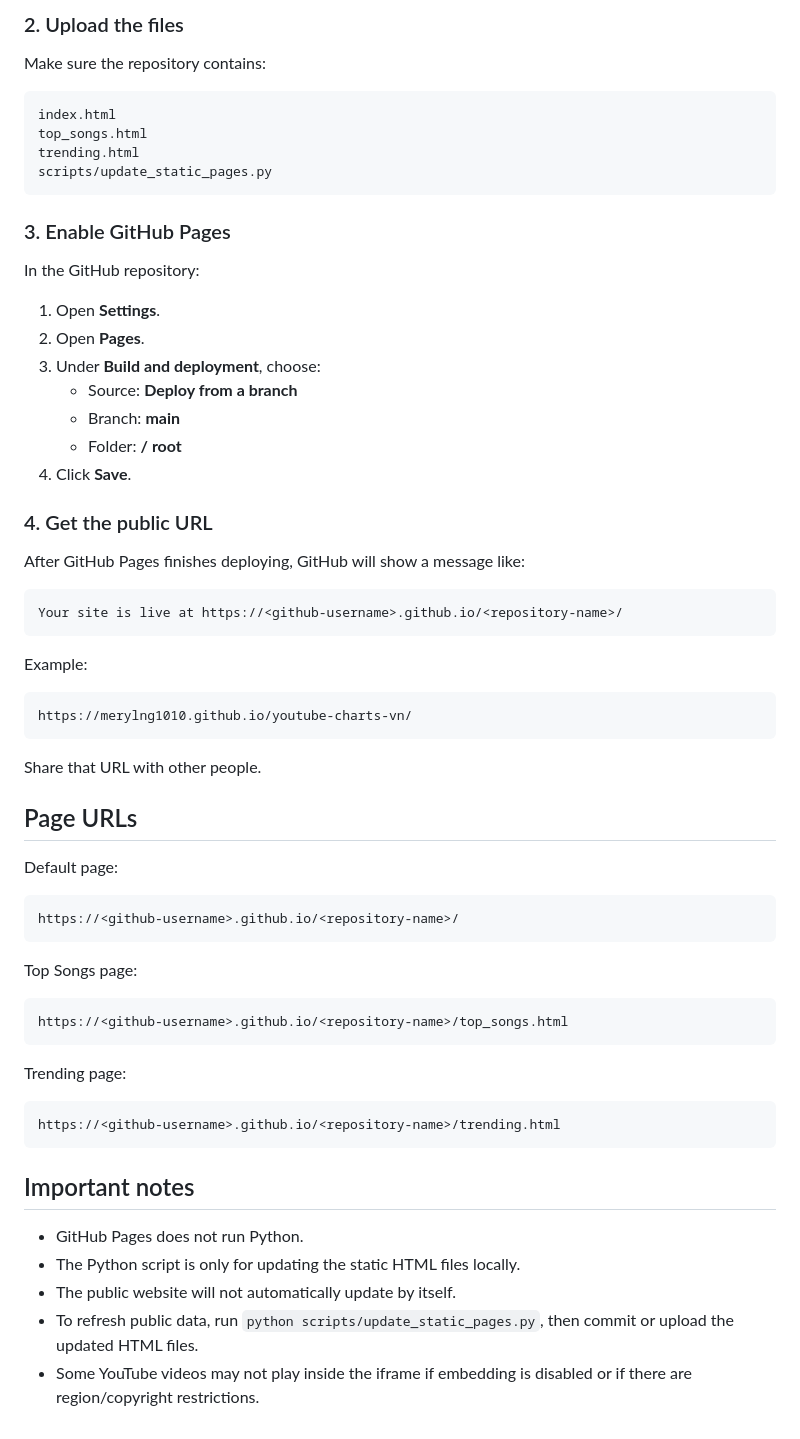
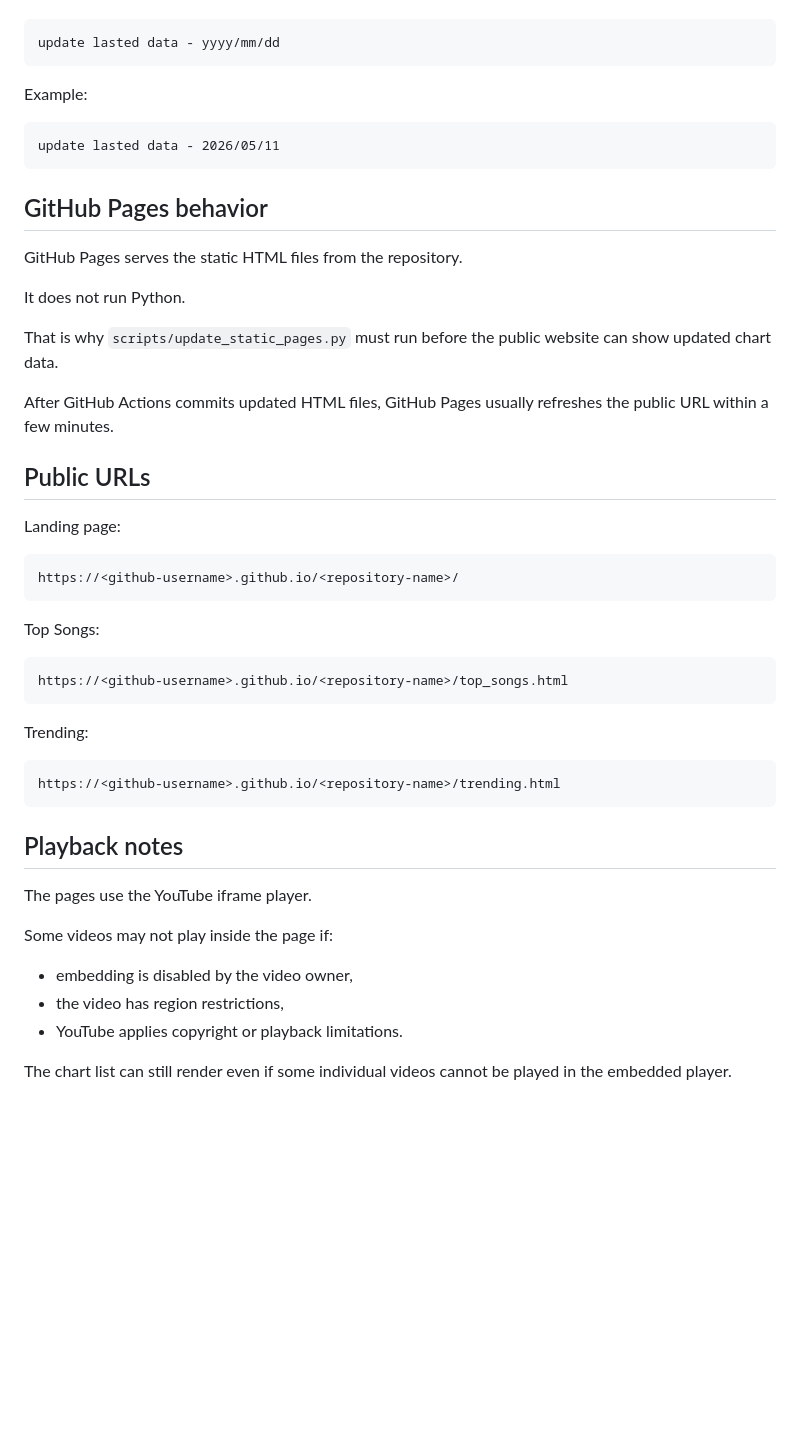
Before and after one commit to merylng/youtube-charts-vn, a Markdown page: README.md, the part around one of its changes. Drawn GitHub-style; blank space fills up the shorter version.

````diff
--- a/README.md
+++ b/README.md
@@ -169,66 +148,50 @@ youtube-charts-vn
-### 2. Upload the files
-
-Make sure the repository contains:
-
-```text
-index.html
-top_songs.html
-trending.html
-scripts/update_static_pages.py
-```
-
-### 3. Enable GitHub Pages
-
-In the GitHub repository:
-
-1. Open **Settings**.
-2. Open **Pages**.
-3. Under **Build and deployment**, choose:
-   - Source: **Deploy from a branch**
-   - Branch: **main**
-   - Folder: **/ root**
-4. Click **Save**.
-
-### 4. Get the public URL
-
-After GitHub Pages finishes deploying, GitHub will show a message like:
-
-```text
-Your site is live at https://<github-username>.github.io/<repository-name>/
+update lasted data - yyyy/mm/dd
 ```
 
 Example:
 
 ```text
-https://merylng1010.github.io/youtube-charts-vn/
+update lasted data - 2026/05/11
 ```
 
-Share that URL with other people.
+## GitHub Pages behavior
 
-## Page URLs
+GitHub Pages serves the static HTML files from the repository.
 
-Default page:
+It does not run Python.
+
+That is why `scripts/update_static_pages.py` must run before the public website can show updated chart data.
+
+After GitHub Actions commits updated HTML files, GitHub Pages usually refreshes the public URL within a few minutes.
+
+## Public URLs
+
+Landing page:
 
 ```text
 https://<github-username>.github.io/<repository-name>/
 ```
 
-Top Songs page:
+Top Songs:
 
 ```text
 https://<github-username>.github.io/<repository-name>/top_songs.html
 ```
 
-Trending page:
+Trending:
 
 ```text
 https://<github-username>.github.io/<repository-name>/trending.html
 ```
 
-## Important notes
+## Playback notes
 
-- GitHub Pages does not run Python.
-- The Python script is only for updating the static HTML files locally.
-- The public website will not automatically update by itself.
-- To refresh public data, run `python scripts/update_static_pages.py`, then commit or upload the updated HTML files.
-- Some YouTube videos may not play inside the iframe if embedding is disabled or if there are region/copyright restrictions.
+The pages use the YouTube iframe player.
+
+Some videos may not play inside the page if:
+
+- embedding is disabled by the video owner,
+- the video has region restrictions,
+- YouTube applies copyright or playback limitations.
+
+The chart list can still render even if some individual videos cannot be played in the embedded player.
````
Also changed, not shown: other parts of README.md (+92 -113 lines).
